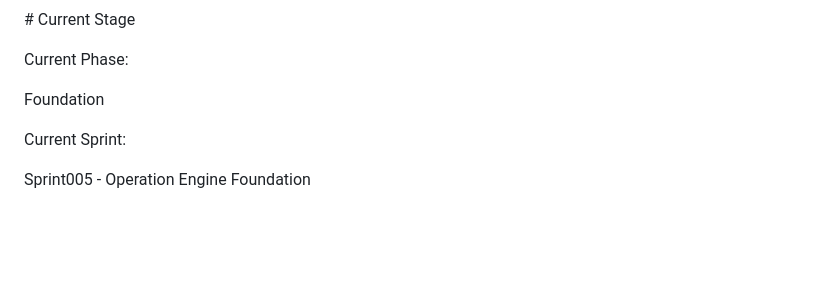
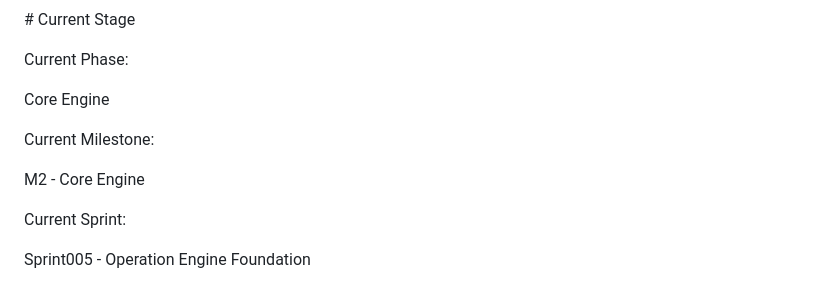
Before and after one commit to zimoxi/WorkOps, a Markdown page: docs/PROJECT_STATE.md, the part around one of its changes. Drawn GitHub-style; blank space fills up the shorter version.

Commit message:
docs: complete milestone M1 foundation review

```diff
--- a/docs/PROJECT_STATE.md
+++ b/docs/PROJECT_STATE.md
@@ -50,7 +50,15 @@ Current Phase:
 
 
 
-Foundation
+Core Engine
+
+
+
+Current Milestone:
+
+
+
+M2 - Core Engine
 
 
 
```
Also changed, not shown: other parts of docs/PROJECT_STATE.md (+1 -0 lines), docs/architecture/COMPONENT_GUIDELINES.md (added, +55 -0 lines), docs/milestone/M1_v0.4.0_Foundation_Review.md (added, +405 -0 lines).
